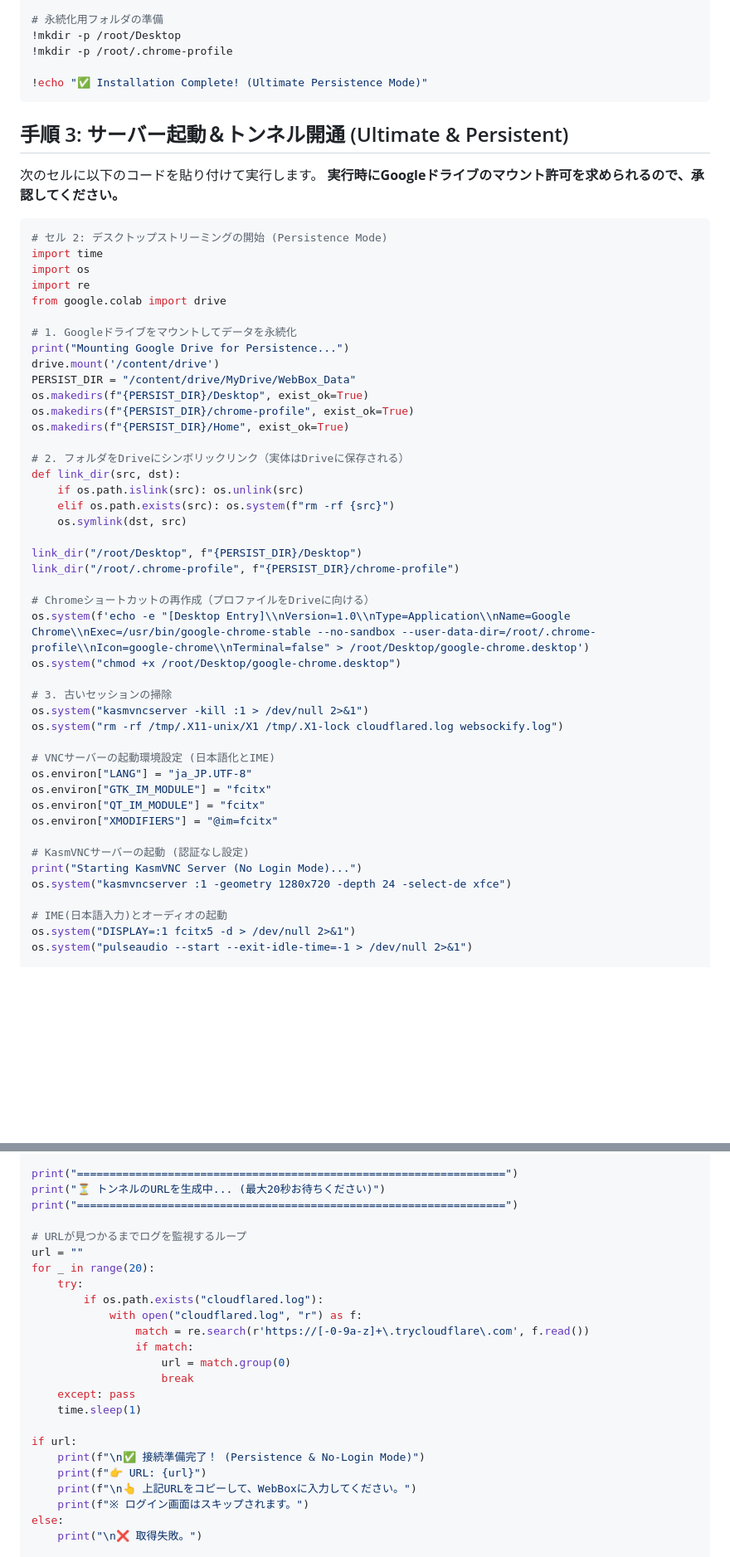
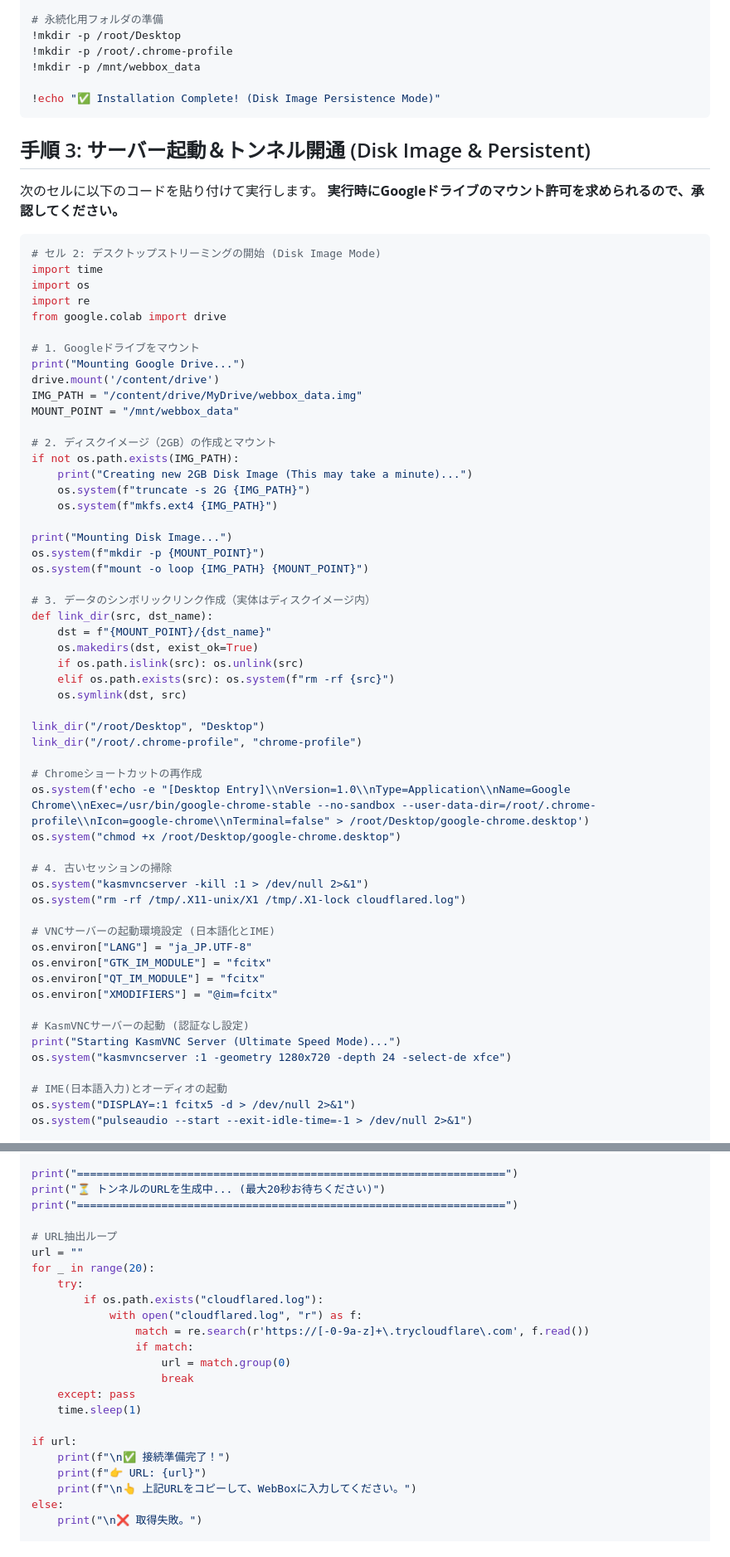
Before and after one commit to haruto2016/Box, a Markdown page: Colab_Setup.md, 2 parts joined by grey strips. Shown at 83% size. Drawn GitHub-style; blank space fills up the shorter version.

Commit message:
Switch persistence to .img Disk Image mode

````diff
--- a/Colab_Setup.md
+++ b/Colab_Setup.md
@@ -54,45 +54,56 @@ QEMUを使わず、Colabの巨大なマシンスペック（RAM 12GB）を100%
 # 永続化用フォルダの準備
 !mkdir -p /root/Desktop
 !mkdir -p /root/.chrome-profile
+!mkdir -p /mnt/webbox_data
 
-!echo "✅ Installation Complete! (Ultimate Persistence Mode)"
+!echo "✅ Installation Complete! (Disk Image Persistence Mode)"
 ```
 
-## 手順 3: サーバー起動＆トンネル開通 (Ultimate & Persistent)
+## 手順 3: サーバー起動＆トンネル開通 (Disk Image & Persistent)
 次のセルに以下のコードを貼り付けて実行します。
 **実行時にGoogleドライブのマウント許可を求められるので、承認してください。**
 
 ```python
-# セル 2: デスクトップストリーミングの開始 (Persistence Mode)
+# セル 2: デスクトップストリーミングの開始 (Disk Image Mode)
 import time
 import os
 import re
 from google.colab import drive
 
-# 1. Googleドライブをマウントしてデータを永続化
-print("Mounting Google Drive for Persistence...")
+# 1. Googleドライブをマウント
+print("Mounting Google Drive...")
 drive.mount('/content/drive')
-PERSIST_DIR = "/content/drive/MyDrive/WebBox_Data"
-os.makedirs(f"{PERSIST_DIR}/Desktop", exist_ok=True)
-os.makedirs(f"{PERSIST_DIR}/chrome-profile", exist_ok=True)
-os.makedirs(f"{PERSIST_DIR}/Home", exist_ok=True)
+IMG_PATH = "/content/drive/MyDrive/webbox_data.img"
+MOUNT_POINT = "/mnt/webbox_data"
 
-# 2. フォルダをDriveにシンボリックリンク（実体はDriveに保存される）
-def link_dir(src, dst):
+# 2. ディスクイメージ（2GB）の作成とマウント
+if not os.path.exists(IMG_PATH):
+    print("Creating new 2GB Disk Image (This may take a minute)...")
+    os.system(f"truncate -s 2G {IMG_PATH}")
+    os.system(f"mkfs.ext4 {IMG_PATH}")
+
+print("Mounting Disk Image...")
+os.system(f"mkdir -p {MOUNT_POINT}")
+os.system(f"mount -o loop {IMG_PATH} {MOUNT_POINT}")
+
+# 3. データのシンボリックリンク作成（実体はディスクイメージ内）
+def link_dir(src, dst_name):
+    dst = f"{MOUNT_POINT}/{dst_name}"
+    os.makedirs(dst, exist_ok=True)
     if os.path.islink(src): os.unlink(src)
     elif os.path.exists(src): os.system(f"rm -rf {src}")
     os.symlink(dst, src)
 
-link_dir("/root/Desktop", f"{PERSIST_DIR}/Desktop")
-link_dir("/root/.chrome-profile", f"{PERSIST_DIR}/chrome-profile")
+link_dir("/root/Desktop", "Desktop")
+link_dir("/root/.chrome-profile", "chrome-profile")
 
-# Chromeショートカットの再作成（プロファイルをDriveに向ける）
+# Chromeショートカットの再作成
 os.system(f'echo -e "[Desktop Entry]\\nVersion=1.0\\nType=Application\\nName=Google Chrome\\nExec=/usr/bin/google-chrome-stable --no-sandbox --user-data-dir=/root/.chrome-profile\\nIcon=google-chrome\\nTerminal=false" > /root/Desktop/google-chrome.desktop')
 os.system("chmod +x /root/Desktop/google-chrome.desktop")
 
-# 3. 古いセッションの掃除
+# 4. 古いセッションの掃除
 os.system("kasmvncserver -kill :1 > /dev/null 2>&1")
-os.system("rm -rf /tmp/.X11-unix/X1 /tmp/.X1-lock cloudflared.log websockify.log")
+os.system("rm -rf /tmp/.X11-unix/X1 /tmp/.X1-lock cloudflared.log")
 
 # VNCサーバーの起動環境設定 (日本語化とIME)
 os.environ["LANG"] = "ja_JP.UTF-8"
@@ -101,7 +112,7 @@ os.environ["QT_IM_MODULE"] = "fcitx"
 os.environ["XMODIFIERS"] = "@im=fcitx"
 
 # KasmVNCサーバーの起動 (認証なし設定)
-print("Starting KasmVNC Server (No Login Mode)...")
+print("Starting KasmVNC Server (Ultimate Speed Mode)...")
 os.system("kasmvncserver :1 -geometry 1280x720 -depth 24 -select-de xfce")
 
 # IME(日本語入力)とオーディオの起動
@@ -119,7 +130,7 @@ print("==================================================================")
 print("⏳ トンネルのURLを生成中... (最大20秒お待ちください)")
 print("==================================================================")
 
-# URLが見つかるまでログを監視するループ
+# URL抽出ループ
 url = ""
 for _ in range(20):
     try:
@@ -133,10 +144,9 @@ for _ in range(20):
     time.sleep(1)
 
 if url:
-    print(f"\n✅ 接続準備完了！ (Persistence & No-Login Mode)")
+    print(f"\n✅ 接続準備完了！")
     print(f"👉 URL: {url}")
     print(f"\n👆 上記URLをコピーして、WebBoxに入力してください。")
-    print(f"※ ログイン画面はスキップされます。")
 else:
     print("\n❌ 取得失敗。")
 
````
